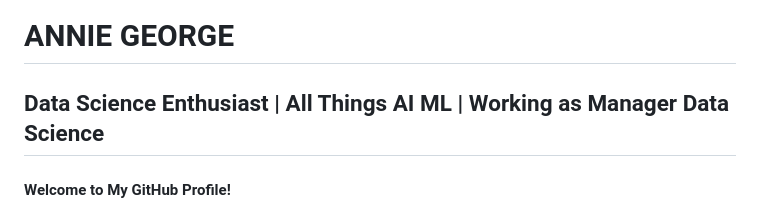
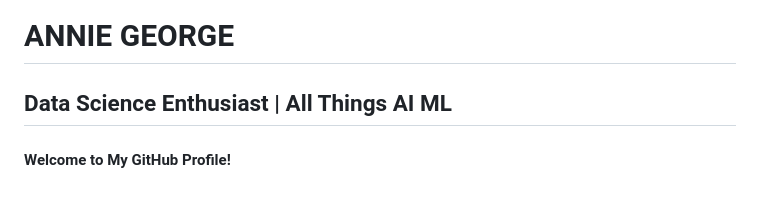
Before and after one commit to georgeannie/georgeannie, a Markdown page: README.md, the part around the change. Rendered like a GitHub page.

Commit message:
Update README to simplify introduction
Removed job title from the introduction.

```diff
--- a/README.md
+++ b/README.md
@@ -1,5 +1,5 @@
 # ANNIE GEORGE
-## Data Science Enthusiast | All Things AI ML | Working as Manager Data Science
+## Data Science Enthusiast | All Things AI ML
 ####                                    Welcome to My GitHub Profile!
 Hi, I’m Annie George, a Data Science Leader and AI/ML Enthusiast passionate about leveraging data to drive insights, develop innovative solutions, and solve complex challenges. My GitHub profile is a reflection of my journey in the ever-evolving field of data science, AI, and machine learning.
 
```
